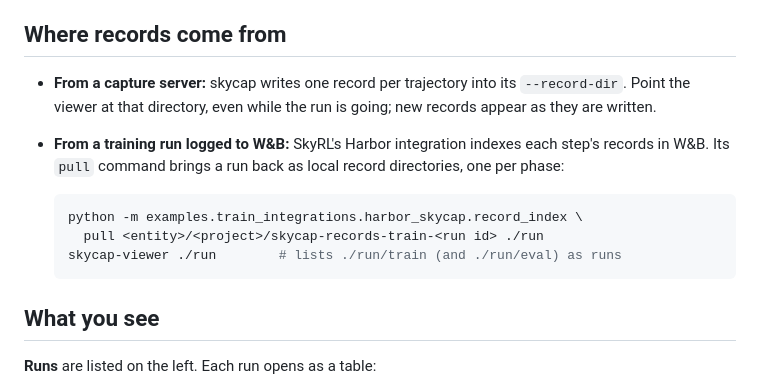
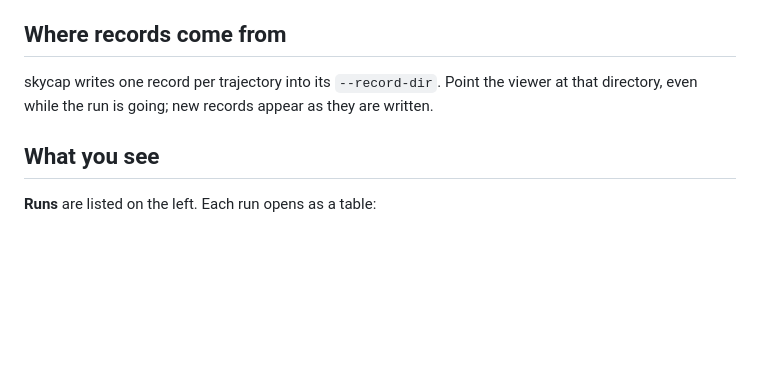
Before and after one commit to NovaSky-AI/skycap-viewer, a Markdown page: README.md, the part around the change. Rendered like a GitHub page; blank space fills up the shorter version.

Commit message:
README: records come from a capture server's record dir
Co-Authored-By: Claude Opus 5.5 (1M context) <noreply@anthropic.com>
Signed-off-by: Kourosh Hakhamaneshi <kourosh@anyscale.com>

````diff
--- a/README.md
+++ b/README.md
@@ -26,14 +26,7 @@ The path can be a single record directory, or a folder that contains several; ea
 
 ## Where records come from
 
-- **From a capture server:** skycap writes one record per trajectory into its `--record-dir`. Point the viewer at that directory, even while the run is going; new records appear as they are written.
-- **From a training run logged to W&B:** SkyRL's Harbor integration indexes each step's records in W&B. Its `pull` command brings a run back as local record directories, one per phase:
-
-  ```sh
-  python -m examples.train_integrations.harbor_skycap.record_index \
-    pull <entity>/<project>/skycap-records-train-<run id> ./run
-  skycap-viewer ./run        # lists ./run/train (and ./run/eval) as runs
-  ```
+skycap writes one record per trajectory into its `--record-dir`. Point the viewer at that directory, even while the run is going; new records appear as they are written.
 
 ## What you see
 
````
